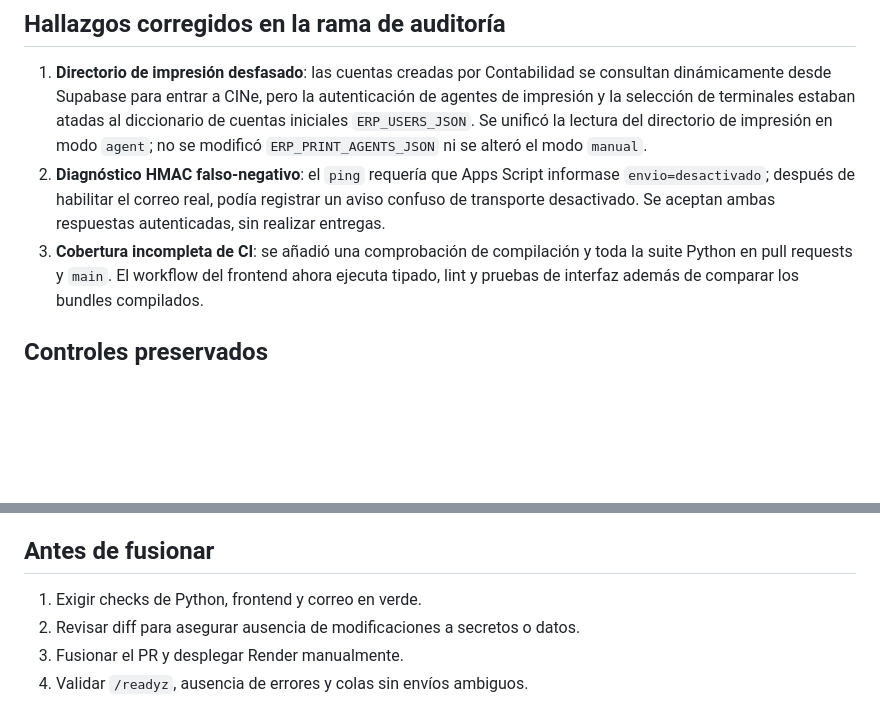
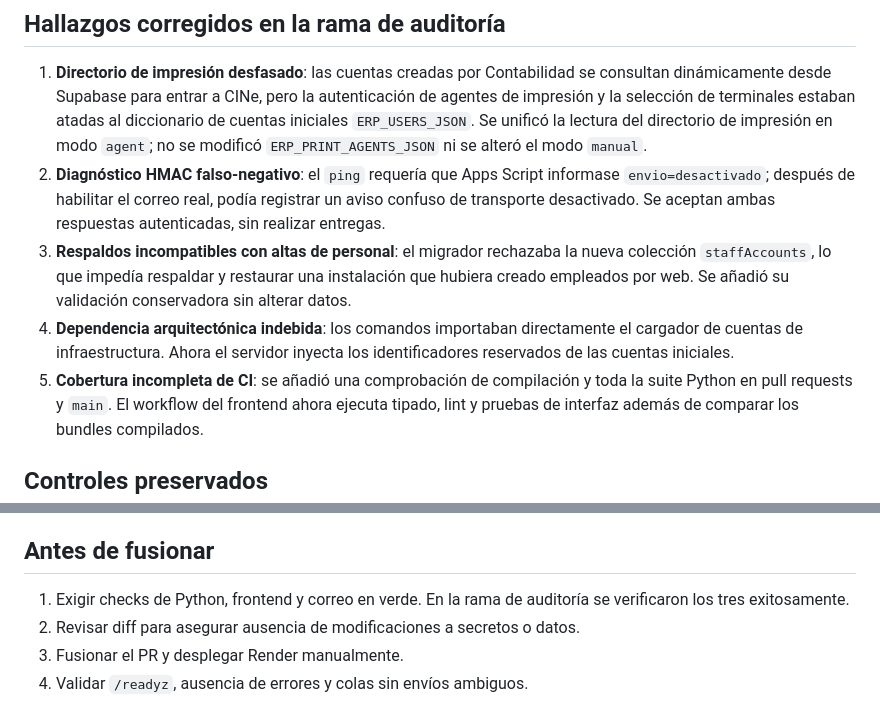
Before and after one commit to ruls-69/cine, a Markdown page: docs/audit-2026-10-22.md, 2 parts joined by grey strips. Rendered like a GitHub page; blank space fills up the shorter version.

Commit message:
docs: record migration and architecture fixes uncovered by full test suite

```diff
--- a/docs/audit-2026-10-22.md
+++ b/docs/audit-2026-10-22.md
@@ -33,7 +33,9 @@ Esta revisión no equivale a una auditoría externa exhaustiva ni a pruebas de p
    informase `envio=desactivado`; después de habilitar el correo real,
    podía registrar un aviso confuso de transporte desactivado. Se aceptan
    ambas respuestas autenticadas, sin realizar entregas.
-3. **Cobertura incompleta de CI**: se añadió una comprobación de compilación
+3. **Respaldos incompatibles con altas de personal**: el migrador rechazaba la nueva colección `staffAccounts`, lo que impedía respaldar y restaurar una instalación que hubiera creado empleados por web. Se añadió su validación conservadora sin alterar datos.
+4. **Dependencia arquitectónica indebida**: los comandos importaban directamente el cargador de cuentas de infraestructura. Ahora el servidor inyecta los identificadores reservados de las cuentas iniciales.
+5. **Cobertura incompleta de CI**: se añadió una comprobación de compilación
    y toda la suite Python en pull requests y `main`. El workflow del
    frontend ahora ejecuta tipado, lint y pruebas de interfaz además de
    comparar los bundles compilados.
@@ -62,7 +64,7 @@ terminales individuales; crear la cuenta desde la web no aprovisiona
 automáticamente una impresora física.
 
 ## Antes de fusionar
-1. Exigir checks de Python, frontend y correo en verde.
+1. Exigir checks de Python, frontend y correo en verde. En la rama de auditoría se verificaron los tres exitosamente.
 2. Revisar diff para asegurar ausencia de modificaciones a secretos o datos.
 3. Fusionar el PR y desplegar Render manualmente.
 4. Validar `/readyz`, ausencia de errores y colas sin envíos ambiguos.
```
